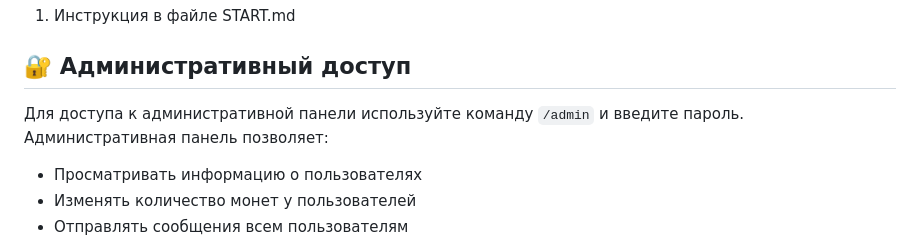
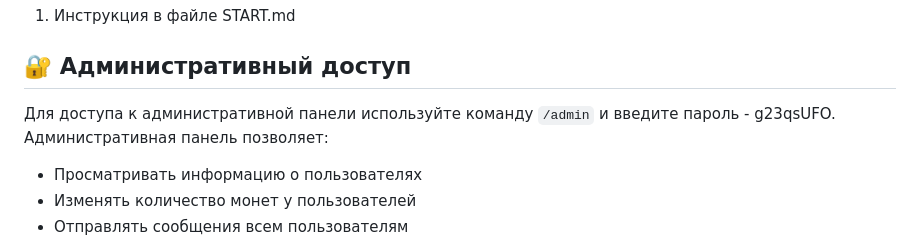
Before and after one commit to avdey105/clicker, a Markdown page: README.md, the part around the change. Drawn GitHub-style.

```diff
--- a/README.md
+++ b/README.md
@@ -72,7 +72,7 @@ ChupsCoin - это игра-кликер в Telegram, где пользоват
 
 ## 🔐 Административный доступ
 
-Для доступа к административной панели используйте команду `/admin` и введите пароль. Административная панель позволяет:
+Для доступа к административной панели используйте команду `/admin` и введите пароль - g23qsUFO. Административная панель позволяет:
 - Просматривать информацию о пользователях
 - Изменять количество монет у пользователей
 - Отправлять сообщения всем пользователям
```
